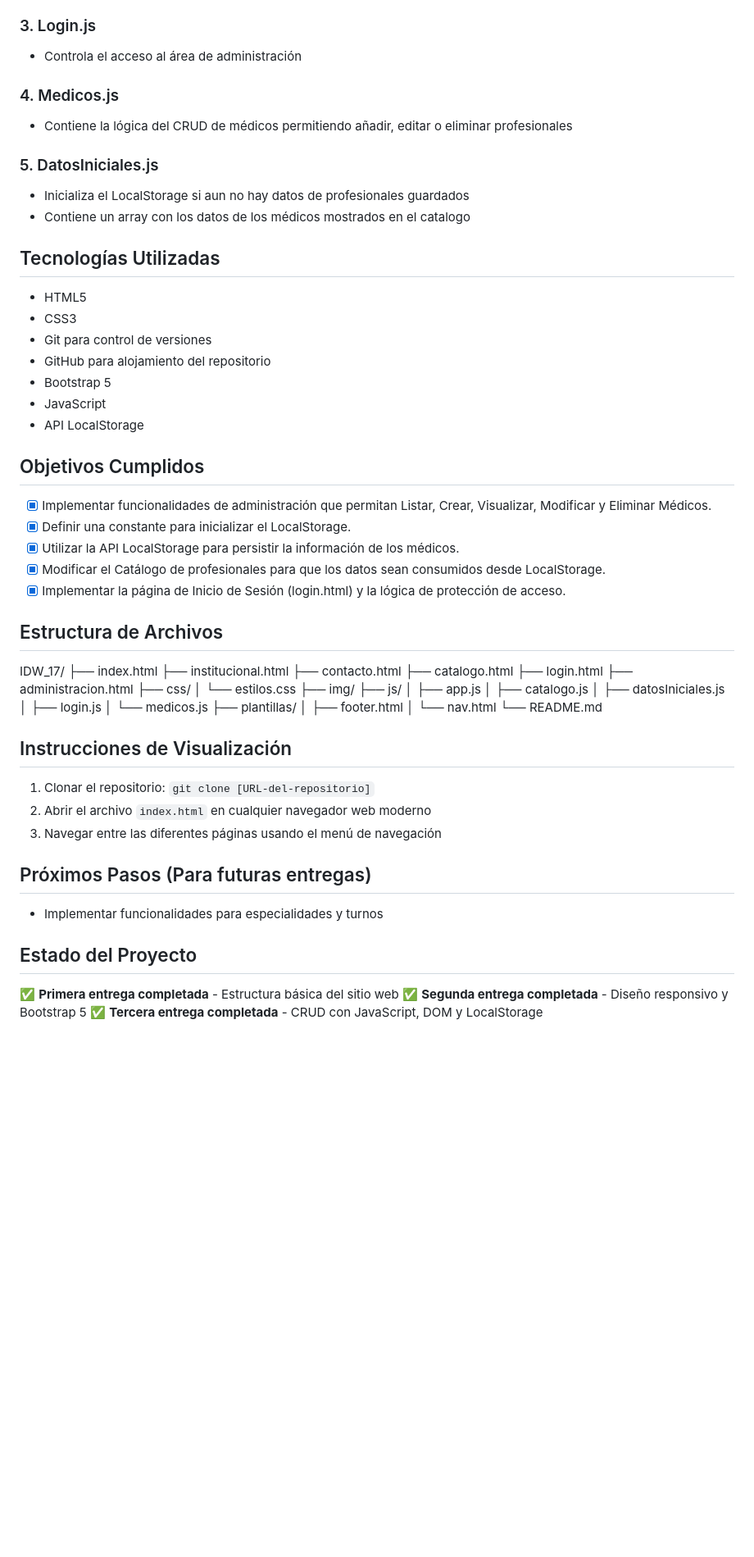
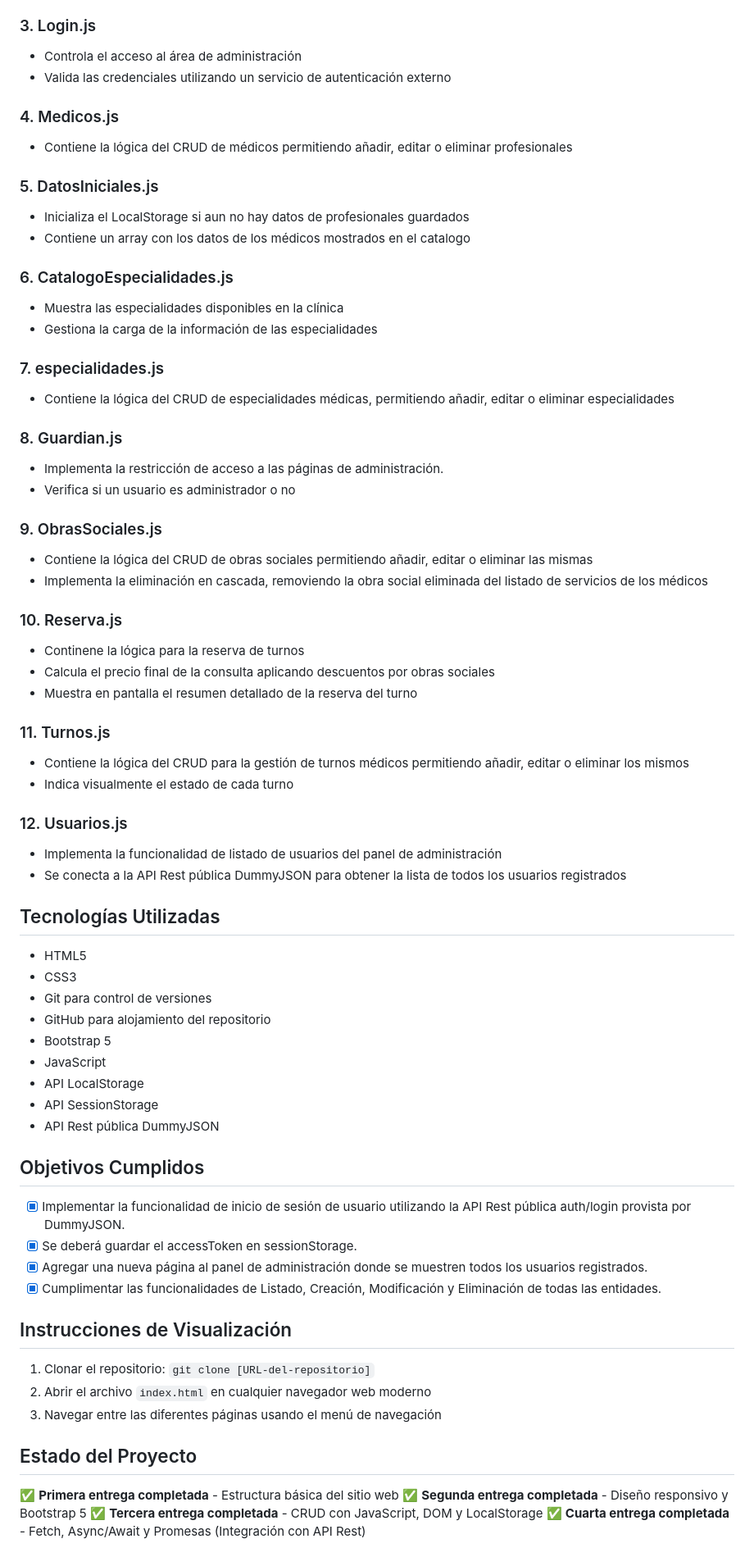
Before and after one commit to Gustaf02/IDW_17, a Markdown page: README.md, the part around the change printed below. Shown: that part at 82% size. GitHub-like rendering; blank space fills up the shorter version.

Commit message:
README actualizado con los añadidos de la cuatra entrega

```diff
--- a/README.md
+++ b/README.md
@@ -79,6 +108,7 @@ El sitio cuenta actualmente con las siguientes páginas:
 
 ### 3. Login.js
 - Controla el acceso al área de administración
+- Valida las credenciales utilizando un servicio de autenticación externo
 
 ### 4. Medicos.js
 - Contiene la lógica del CRUD de médicos permitiendo añadir, editar o eliminar profesionales
@@ -86,6 +116,34 @@ El sitio cuenta actualmente con las siguientes páginas:
 ### 5. DatosIniciales.js
 - Inicializa el LocalStorage si aun no hay datos de profesionales guardados
 - Contiene un array con los datos de los médicos mostrados en el catalogo
+
+### 6. CatalogoEspecialidades.js
+- Muestra las especialidades disponibles en la clínica
+- Gestiona la carga de la información de las especialidades
+
+### 7. especialidades.js
+- Contiene la lógica del CRUD de especialidades médicas, permitiendo añadir, editar o eliminar especialidades
+
+### 8. Guardian.js
+- Implementa la restricción de acceso a las páginas de administración.
+- Verifica si un usuario es administrador o no
+
+### 9. ObrasSociales.js
+- Contiene la lógica del CRUD de obras sociales permitiendo añadir, editar o eliminar las mismas
+- Implementa la eliminación en cascada, removiendo la obra social eliminada del listado de servicios de los médicos
+
+### 10. Reserva.js
+- Continene la lógica para la reserva de turnos
+- Calcula el precio final de la consulta aplicando descuentos por obras sociales
+- Muestra en pantalla el resumen detallado de la reserva del turno
+
+### 11. Turnos.js
+- Contiene la lógica del CRUD para la gestión de turnos médicos permitiendo añadir, editar o eliminar los mismos
+- Indica visualmente el estado de cada turno
+
+### 12. Usuarios.js
+- Implementa la funcionalidad de listado de usuarios del panel de administración
+- Se conecta a la API Rest pública DummyJSON para obtener la lista de todos los usuarios registrados
 
 ## Tecnologías Utilizadas
 - HTML5
@@ -95,48 +153,23 @@ El sitio cuenta actualmente con las siguientes páginas:
 - Bootstrap 5
 - JavaScript
 - API LocalStorage
+- API SessionStorage
+- API Rest pública DummyJSON
 
 ## Objetivos Cumplidos
-- [x] Implementar funcionalidades de administración que permitan Listar, Crear, Visualizar, Modificar y Eliminar Médicos.
-- [x] Definir una constante para inicializar el LocalStorage.
-- [x] Utilizar la API LocalStorage para persistir la información de los médicos.
-- [x] Modificar el Catálogo de profesionales para que los datos sean consumidos desde LocalStorage.
-- [x] Implementar la página de Inicio de Sesión (login.html) y la lógica de protección de acceso.
-
-## Estructura de Archivos
-
-IDW_17/
-├── index.html
-├── institucional.html
-├── contacto.html
-├── catalogo.html
-├── login.html
-├── administracion.html
-├── css/
-│ └── estilos.css
-├── img/
-├── js/
-│ ├── app.js
-│ ├── catalogo.js
-│ ├── datosIniciales.js
-│ ├── login.js
-│ └── medicos.js
-├── plantillas/
-│ ├── footer.html
-│ └── nav.html
-└── README.md
-
+- [x] Implementar la funcionalidad de inicio de sesión de usuario utilizando la API Rest pública auth/login provista por DummyJSON.
+- [x] Se deberá guardar el accessToken en sessionStorage.
+- [x] Agregar una nueva página al panel de administración donde se muestren todos los usuarios registrados.
+- [x] Cumplimentar las funcionalidades de Listado, Creación, Modificación y Eliminación de todas las entidades.
 
 ## Instrucciones de Visualización
 1. Clonar el repositorio: `git clone [URL-del-repositorio]`
 2. Abrir el archivo `index.html` en cualquier navegador web moderno
 3. Navegar entre las diferentes páginas usando el menú de navegación
 
-## Próximos Pasos (Para futuras entregas)
-- Implementar funcionalidades para especialidades y turnos
-
 ## Estado del Proyecto
 ✅ **Primera entrega completada** - Estructura básica del sitio web
 ✅ **Segunda entrega completada** - Diseño responsivo y Bootstrap 5
 ✅ **Tercera entrega completada** - CRUD con JavaScript, DOM y LocalStorage
+✅ **Cuarta entrega completada** - Fetch, Async/Await y Promesas (Integración con API Rest)
 
```
Also changed, not shown: other parts of README.md (+46 -8 lines).
